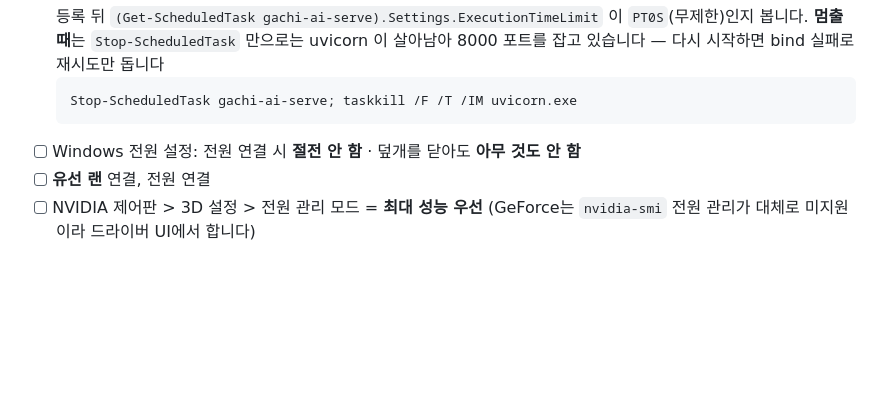
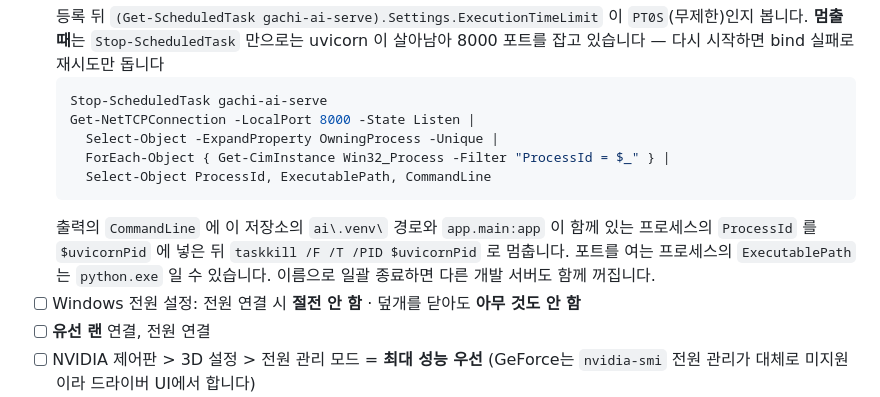
Before and after one commit to gachijoopging/gachijoopging, a Markdown page: ai/README.md, the part around the change. Drawn GitHub-style; blank space fills up the shorter version.

Commit message:
docs(ai): stop only the verified serving process

````diff
--- a/ai/README.md
+++ b/ai/README.md
@@ -362,8 +362,13 @@ AI 서버가 **노트북**이라 데모 당일 리스크가 구조적으로 높
   등록 뒤 `(Get-ScheduledTask gachi-ai-serve).Settings.ExecutionTimeLimit` 이 `PT0S`(무제한)인지 봅니다.
   **멈출 때**는 `Stop-ScheduledTask` 만으로는 uvicorn 이 살아남아 8000 포트를 잡고 있습니다 — 다시 시작하면 bind 실패로 재시도만 돕니다
   ```powershell
-  Stop-ScheduledTask gachi-ai-serve; taskkill /F /T /IM uvicorn.exe
+  Stop-ScheduledTask gachi-ai-serve
+  Get-NetTCPConnection -LocalPort 8000 -State Listen |
+    Select-Object -ExpandProperty OwningProcess -Unique |
+    ForEach-Object { Get-CimInstance Win32_Process -Filter "ProcessId = $_" } |
+    Select-Object ProcessId, ExecutablePath, CommandLine
   ```
+  출력의 `CommandLine` 에 이 저장소의 `ai\.venv\` 경로와 `app.main:app` 이 함께 있는 프로세스의 `ProcessId` 를 `$uvicornPid` 에 넣은 뒤 `taskkill /F /T /PID $uvicornPid` 로 멈춥니다. 포트를 여는 프로세스의 `ExecutablePath` 는 `python.exe` 일 수 있습니다. 이름으로 일괄 종료하면 다른 개발 서버도 함께 꺼집니다.
 - [ ] Windows 전원 설정: 전원 연결 시 **절전 안 함** · 덮개를 닫아도 **아무 것도 안 함**
 - [ ] **유선 랜** 연결, 전원 연결
 - [ ] NVIDIA 제어판 > 3D 설정 > 전원 관리 모드 = **최대 성능 우선** (GeForce는 `nvidia-smi` 전원 관리가 대체로 미지원이라 드라이버 UI에서 합니다)
````
